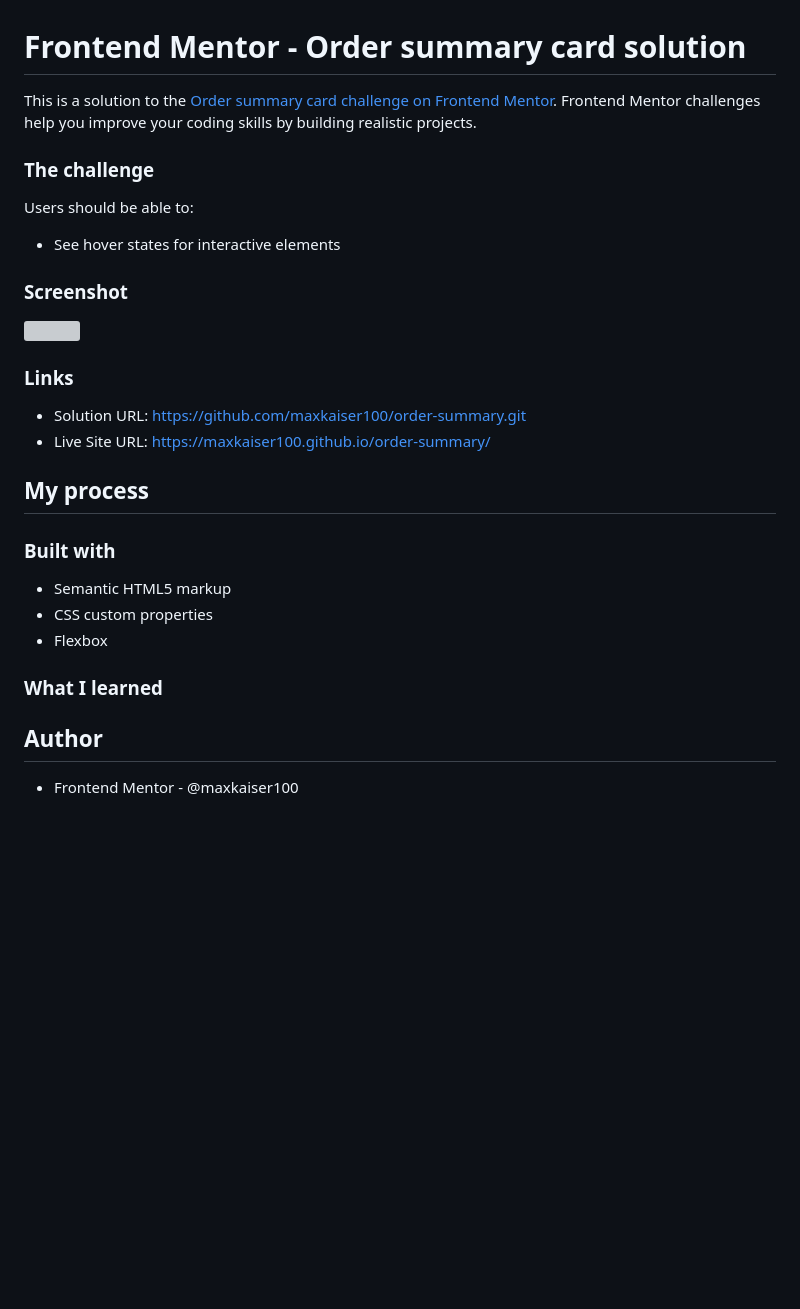
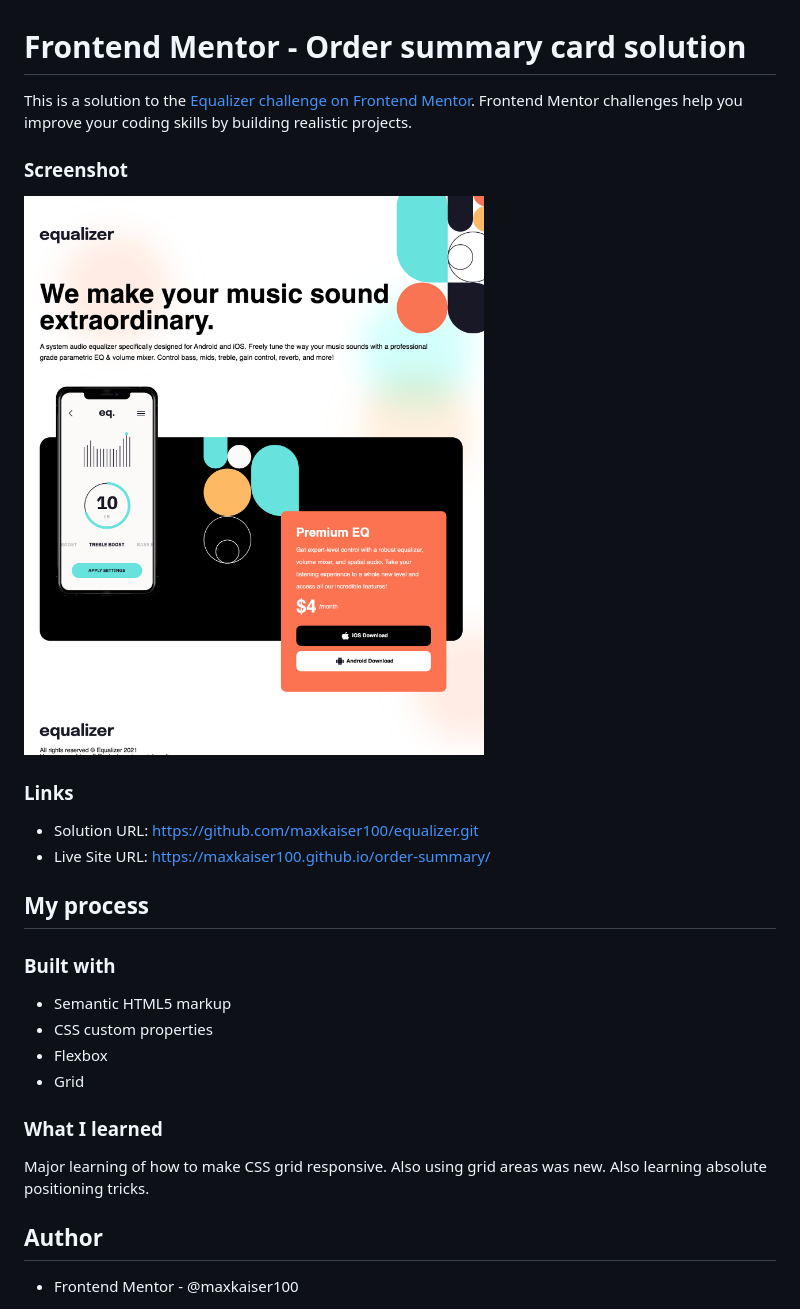
Before and after one commit to maxkaiser100/equalizer, a Markdown page: README.md, the part around the change. Drawn GitHub-style; pictures changed too: assets/desktop.png (added); blank space fills up the shorter version; grey boxes are pictures that could not be loaded.

```diff
--- a/README.md
+++ b/README.md
@@ -1,21 +1,17 @@
 # Frontend Mentor - Order summary card solution
 
-This is a solution to the [Order summary card challenge on Frontend Mentor](https://www.frontendmentor.io/challenges/order-summary-component-QlPmajDUj). Frontend Mentor challenges help you improve your coding skills by building realistic projects.
+This is a solution to the [Equalizer challenge on Frontend Mentor](https://www.frontendmentor.io/challenges/order-summary-component-QlPmajDUj). Frontend Mentor challenges help you improve your coding skills by building realistic projects.
 
 
-### The challenge
 
-Users should be able to:
-
-- See hover states for interactive elements
 
 ### Screenshot
 
-![](./images/order-summary.png)
+![](./assets/desktop.png)
 
 ### Links
 
-- Solution URL: https://github.com/maxkaiser100/order-summary.git
+- Solution URL: https://github.com/maxkaiser100/equalizer.git
 - Live Site URL: https://maxkaiser100.github.io/order-summary/
 
 ## My process
@@ -25,10 +21,13 @@ Users should be able to:
 - Semantic HTML5 markup
 - CSS custom properties
 - Flexbox
+- Grid
 
 
 ### What I learned
 
+Major learning of how to make CSS grid responsive. Also using grid areas was new.
+Also learning absolute positioning tricks.
 
 
 ## Author
```
Also changed, not shown: assets/mobile.png (added), assets/tablet.png (added).
